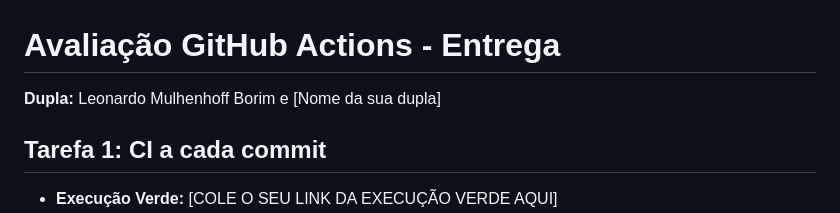
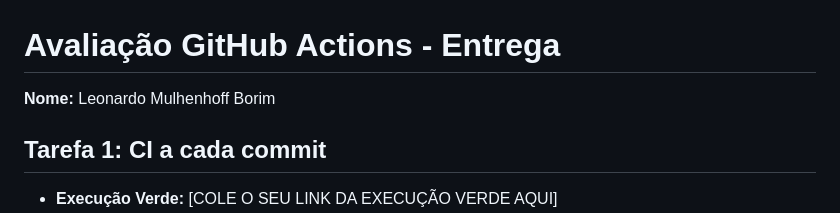
Before and after one commit to lewou12/LoginProject, a Markdown page: AVALIACAO.md, the part around the change. Drawn GitHub-style.

Commit message:
Erro SQL - correção nome

```diff
--- a/AVALIACAO.md
+++ b/AVALIACAO.md
@@ -1,5 +1,5 @@
 # Avaliação GitHub Actions - Entrega
-**Dupla:** Leonardo Mulhenhoff Borim e [Nome da sua dupla]
+**Nome:** Leonardo Mulhenhoff Borim
 
 ## Tarefa 1: CI a cada commit
 - **Execução Verde:** [COLE O SEU LINK DA EXECUÇÃO VERDE AQUI]
```
